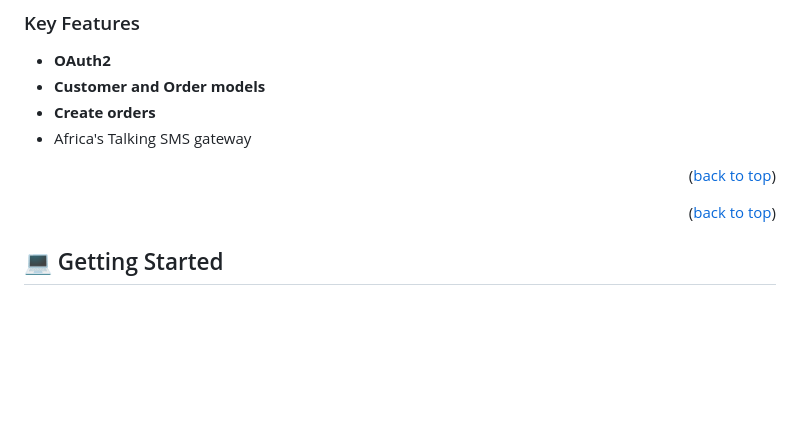
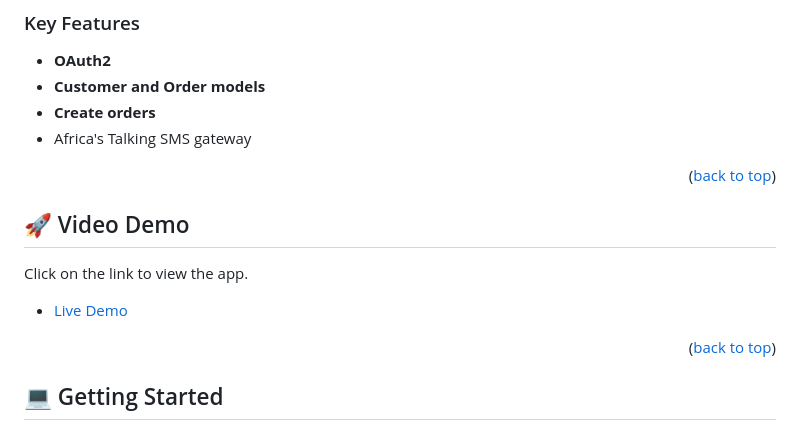
Before and after one commit to Fene-87/savannah_service, a Markdown page: README.md, the part around the change. GitHub-like rendering; blank space fills up the shorter version.

```diff
--- a/README.md
+++ b/README.md
@@ -40,6 +40,12 @@ This is a Django project that is meant to work similarly to a shopping cart. A u
 - Africa's Talking SMS gateway
 
 <p align="right">(<a href="#readme-top">back to top</a>)</p>
+
+## 🚀 Video Demo <a name="live-demo"></a>
+
+Click on the link to view the app.
+
+- [Live Demo](https://vimeo.com/915959610/b24ca9bb5d?share=copy)
 
 <p align="right">(<a href="#readme-top">back to top</a>)</p>
 
```
